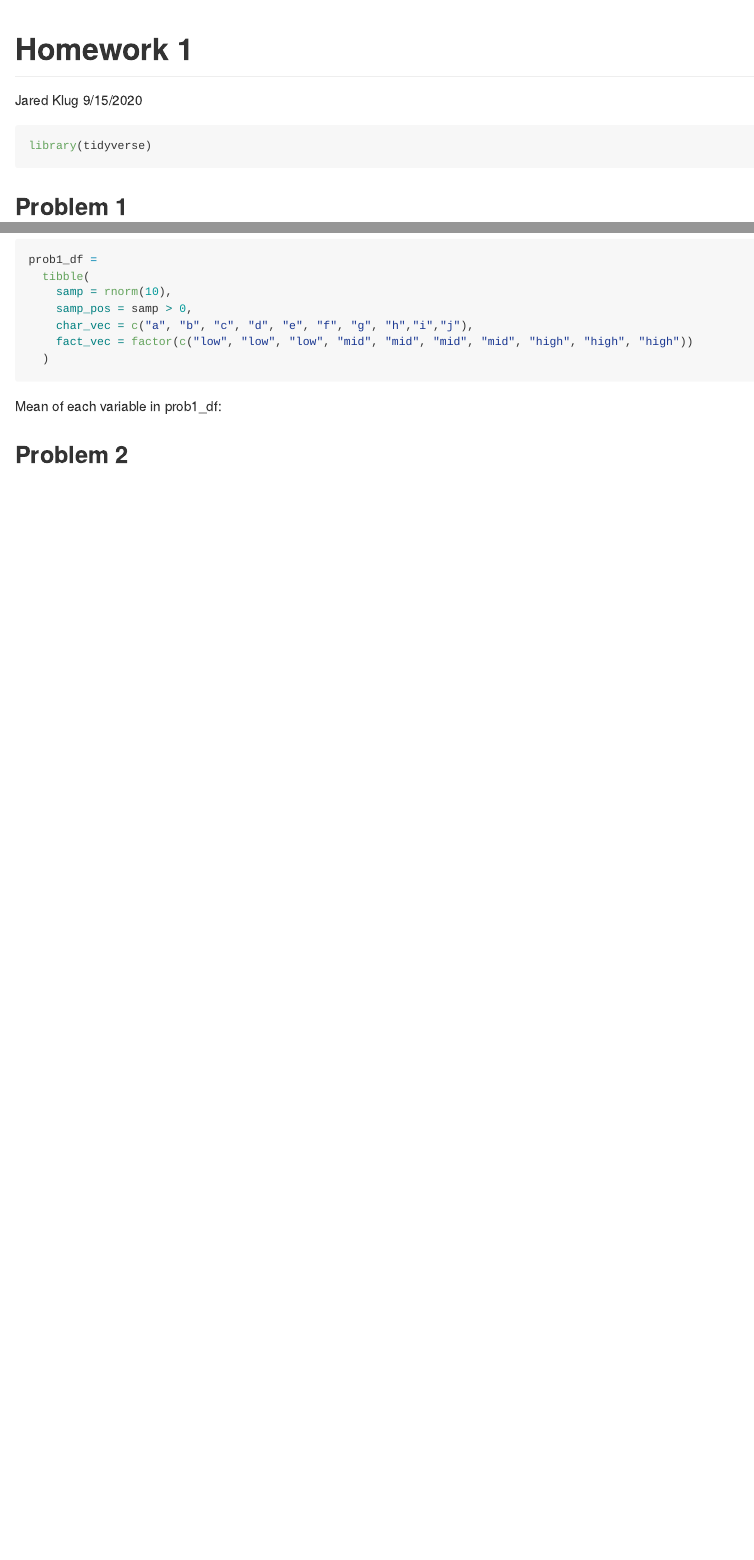
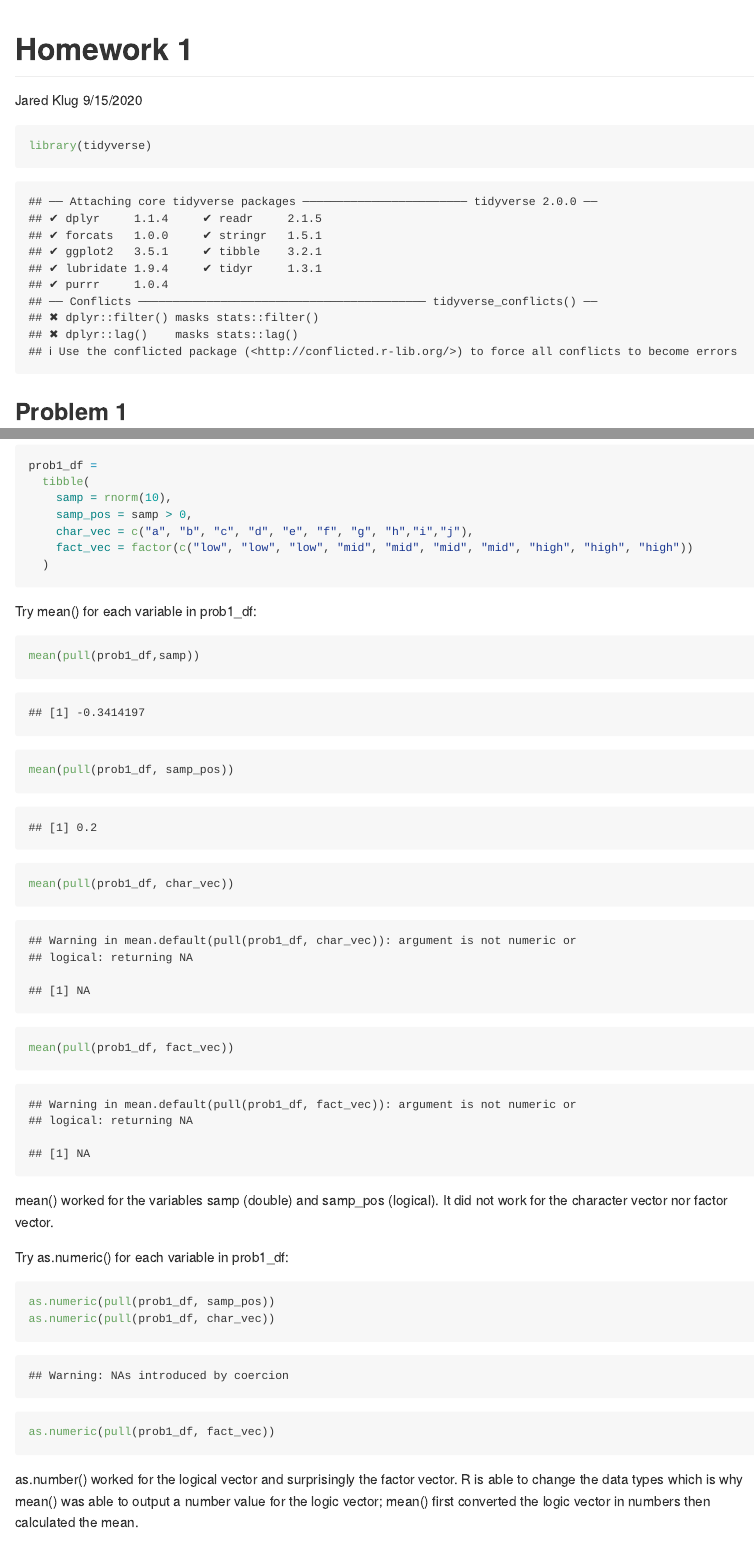
Before and after one commit to jak2312/p8105_hw1_jak2312, an R Markdown document (p8105_hw1_jak2312.Rmd): the page in a window 1100 px wide, from its top, and a second part further down, joined at a grey line. Rendered offline with R 4.5, knitr and Pandoc, with nearby package versions; code that draws random numbers runs with fixed seeds of ours.

Commit message:
problem 1 - mean and as.numeric function

````diff
--- a/p8105_hw1_jak2312.Rmd
+++ b/p8105_hw1_jak2312.Rmd
@@ -4,7 +4,7 @@ author: "Jared Klug"
 date: "9/15/2020"
 output: github_document
 ---
-```{r load_lib, message=FALSE}
+```{r load_lib}
 library(tidyverse)
 ```
 
@@ -23,12 +23,32 @@ prob1_df =
     char_vec = c("a", "b", "c", "d", "e", "f", "g", "h","i","j"),
     fact_vec = factor(c("low", "low", "low", "mid", "mid", "mid", "mid", "high", "high", "high"))
   )
-```
-
-Mean of each variable in prob1_df:
-
-```{r}
 
 ```
 
+Try mean() for each variable in prob1_df:
+
+```{r try_mean}
+
+mean(pull(prob1_df,samp))
+mean(pull(prob1_df, samp_pos))
+mean(pull(prob1_df, char_vec))
+mean(pull(prob1_df, fact_vec))
+
+```
+
+mean() worked for the variables samp (double) and samp_pos (logical). It did not work for the character vector nor factor vector.
+
+Try as.numeric() for each variable in prob1_df:
+
+```{r try_numeric, results='hide'}
+
+as.numeric(pull(prob1_df, samp_pos))
+as.numeric(pull(prob1_df, char_vec))
+as.numeric(pull(prob1_df, fact_vec))
+
+```
+
+as.number() worked for the logical vector and surprisingly the factor vector. R is able to change the data types which is why mean() was able to output a number value for the logic vector; mean() first converted the logic vector in numbers then calculated the mean.
+
 ## Problem 2
````
Also changed, not shown: p8105_hw1_jak2312.md.
